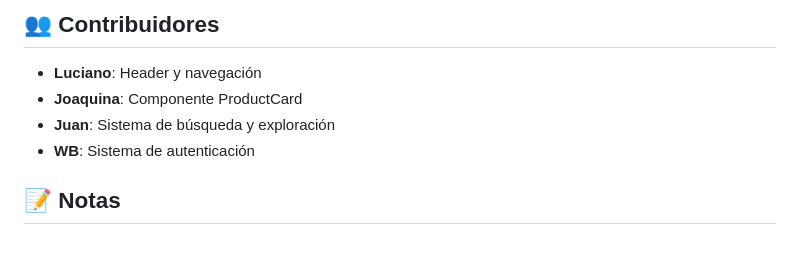
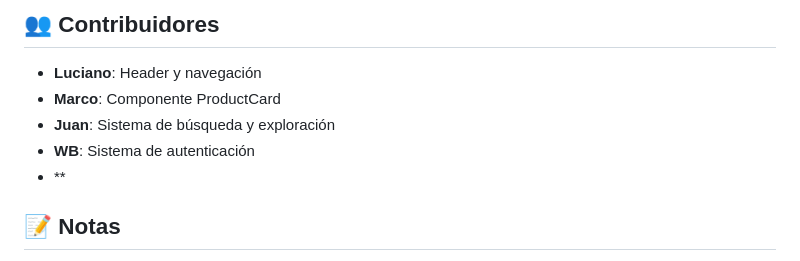
Before and after one commit to Mfteufel/Geek-Cards, a Markdown page: README.md, the part around the change. Drawn GitHub-style.

```diff
--- a/README.md
+++ b/README.md
@@ -97,9 +97,10 @@ src/
 ## 👥 Contribuidores
 
 - **Luciano**: Header y navegación
-- **Joaquina**: Componente ProductCard
+- **Marco**: Componente ProductCard
 - **Juan**: Sistema de búsqueda y exploración
 - **WB**: Sistema de autenticación
+- **
 
 ## 📝 Notas
 
```
